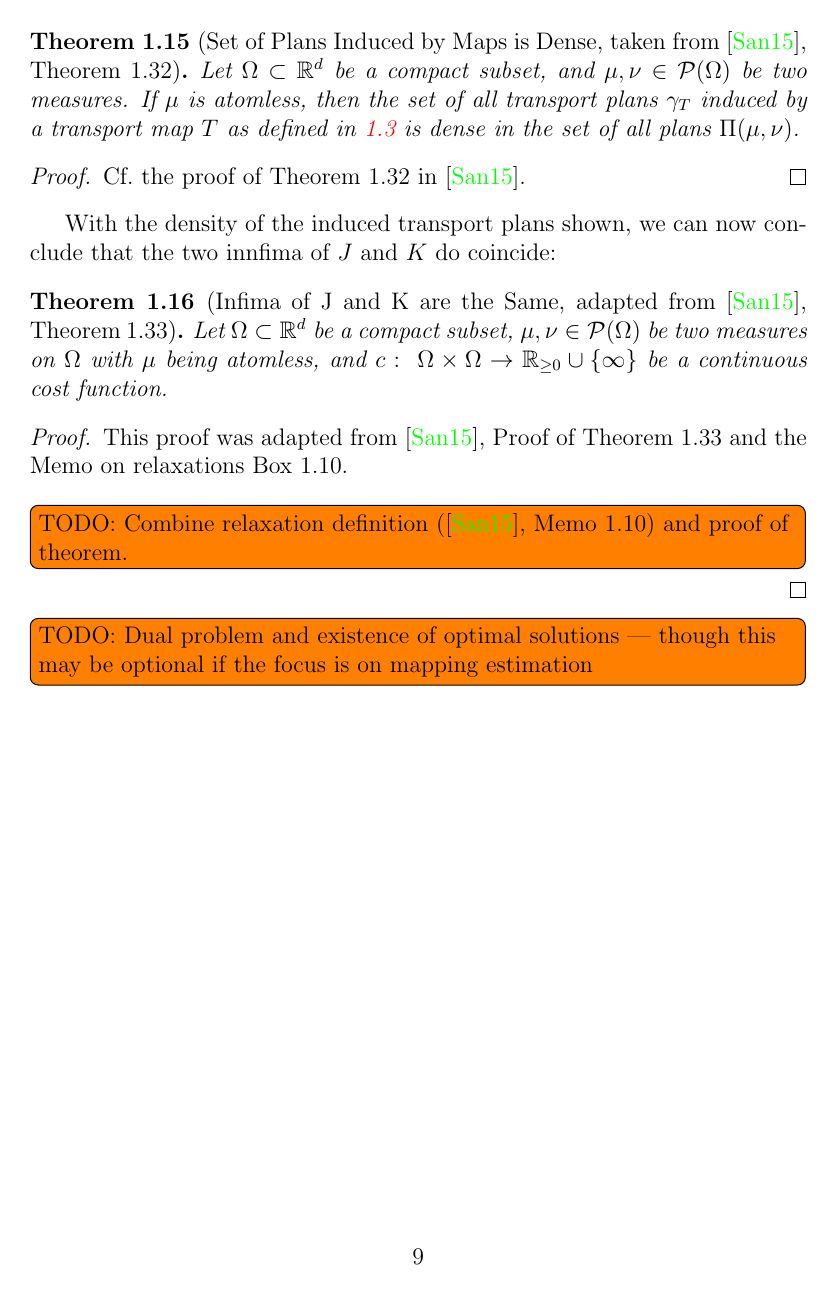
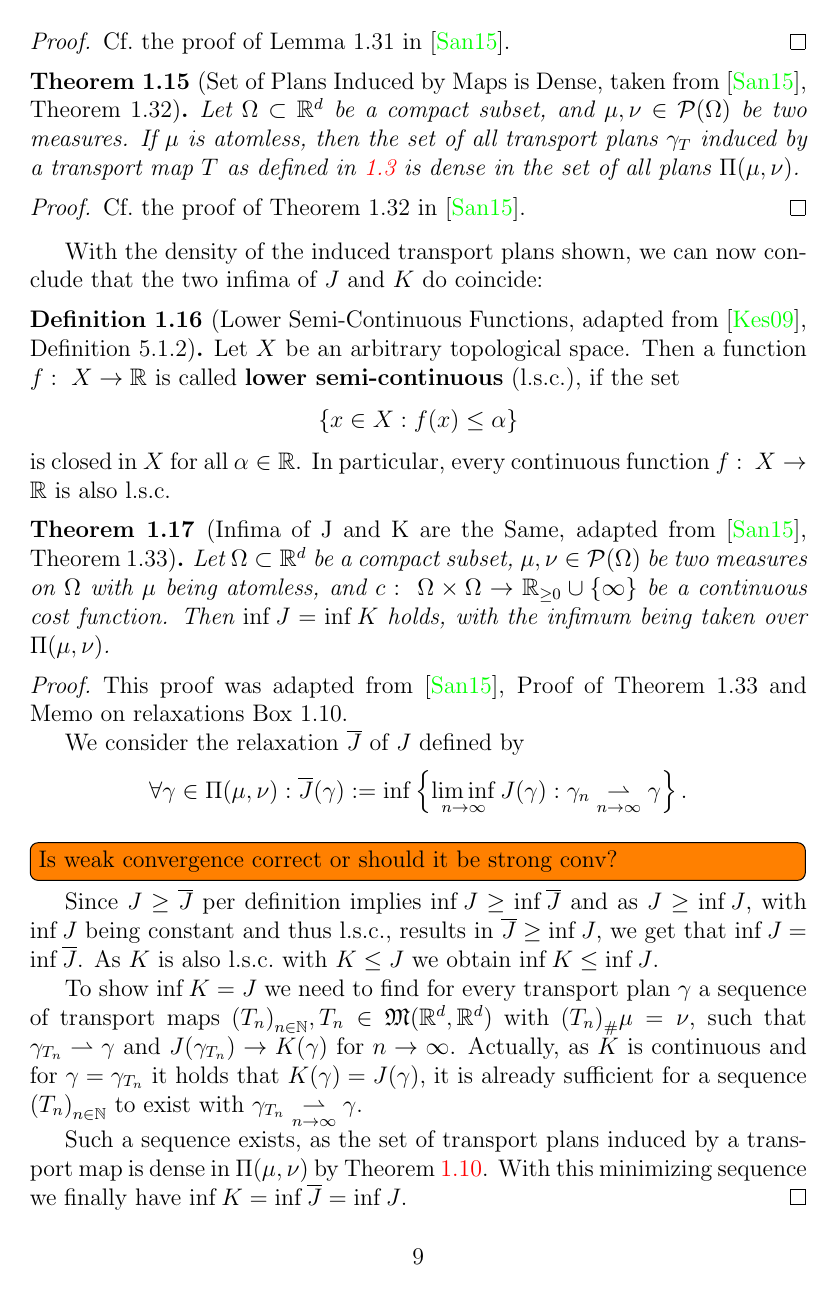
Before and after one commit to peoe/ba-thesis, a LaTeX thesis (thesis.tex, which reads chapters/ch3.tex): page 11 of 14 before the commit and page 11 of 15 after it. Compiled offline with pdfLaTeX.

Commit message:
temp finish of ch 1

```diff
--- a/chapters/ch3.tex
+++ b/chapters/ch3.tex
@@ -165,15 +167,29 @@ To answer this question, we will be giving results which show that the set of pl
 	Cf.~the proof of Theorem 1.32 in~\cite{San2015}.
 \end{proof}
 
-With the density of the induced transport plans shown, we can now conclude that the two innfima of $J$ and $K$ do coincide:
+With the density of the induced transport plans shown, we can now conclude that the two infima of $J$ and $K$ do coincide:
+
+\begin{definition}[Lower Semi-Continuous Functions, adapted from~\cite{Kes2009}, Definition~5.1.2]\label{lsc}
+	Let $X$ be an arbitrary topological space. Then a function \map[f]{X}{\R} is called \textbf{lower semi-continuous} (l.s.c.), if the set
+	\[ \{ x \in X : f(x) \le \alpha \} \]
+	is closed in $X$ for all $\alpha \in \R$. In particular, every continuous function \map[f]{X}{\R} is also l.s.c.
+\end{definition}
 
 \begin{theorem}[Infima of J and K are the Same, adapted from~\cite{San2015}, Theorem~1.33]\label{InfCoincide}
-	Let $\Omega \subset \R^d$ be a compact subset, $\mu, \nu \in \PM{\Omega}$ be two measures on $\Omega$ with $\mu$ being atomless, and $\map[c]{\Omega \times \Omega}{\RZero \cup \{ \infty \}}$ be a continuous cost function.
+	Let $\Omega \subset \R^d$ be a compact subset, $\mu, \nu \in \PM{\Omega}$ be two measures on $\Omega$ with $\mu$ being atomless, and $\map[c]{\Omega \times \Omega}{\RZero \cup \{ \infty \}}$ be a continuous cost function. Then $\inf J = \inf K$ holds, with the infimum being taken over \TP{\mu}{\nu}.
 \end{theorem}
 
 \begin{proof}
-	This proof was adapted from~\cite{San2015}, Proof of Theorem~1.33 and the Memo on relaxations Box~1.10. \\
-	\todoinline{TODO:~Combine relaxation definition (\cite{San2015}, Memo 1.10) and proof of theorem.}
+	This proof was adapted from~\cite{San2015}, Proof of Theorem~1.33 and Memo on relaxations Box~1.10.
+
+	We consider the relaxation $\overline{J}$ of $J$ defined by
+	\[ \forall \gamma \in \TP{\mu}{\nu}: \overline{J}(\gamma) := \inf \left\{ \liminf\limits_{\Ninf} J(\gamma) : \weak{\gamma_n}{\gamma} \right\}. \]
+	\todoinline{Is weak convergence correct or should it be strong conv?}
+	Since $J \ge \overline{J}$ per definition implies $\inf J \ge \inf \overline{J}$ and as $J \ge \inf J$, with $\inf J$ being constant and thus l.s.c., results in $\overline{J} \ge \inf J$, we get that $\inf J = \inf \overline{J}$. As $K$ is also l.s.c.\ with $K \le J$ we obtain $\inf K \le \inf J$.
+
+	To show $\inf K = J$ we need to find for every transport plan $\gamma$ a sequence of transport maps ${(T_n)}_{\NinN}, T_n \in \MF{\R^d}{\R^d}$ with $\push[(T_n)]{\mu} = \nu$, such that $\gamma_{T_n} \rightharpoonup \gamma$ and $J(\gamma_{T_n}) \rightarrow K(\gamma)$ for \Ninf. Actually, as $K$ is continuous and for $\gamma = \gamma_{T_n}$ it holds that $K(\gamma) = J(\gamma)$, it is already sufficient for a sequence ${(T_n)}_{\NinN}$ to exist with \weak{\gamma_{T_n}}{\gamma}.
+
+	Such a sequence exists, as the set of transport plans induced by a transport map is dense in \TP{\mu}{\nu} by Theorem~\ref{NDTransMapExist}. With this minimizing sequence we finally have $\inf K = \inf \overline{J} = \inf J$.
 \end{proof}
 
 \todoinline{TODO:~Dual problem and existence of optimal solutions --- though this may be optional if the focus is on mapping estimation}
```
Also changed, not shown: chapters/ch3.tex (6 more changed lines).
